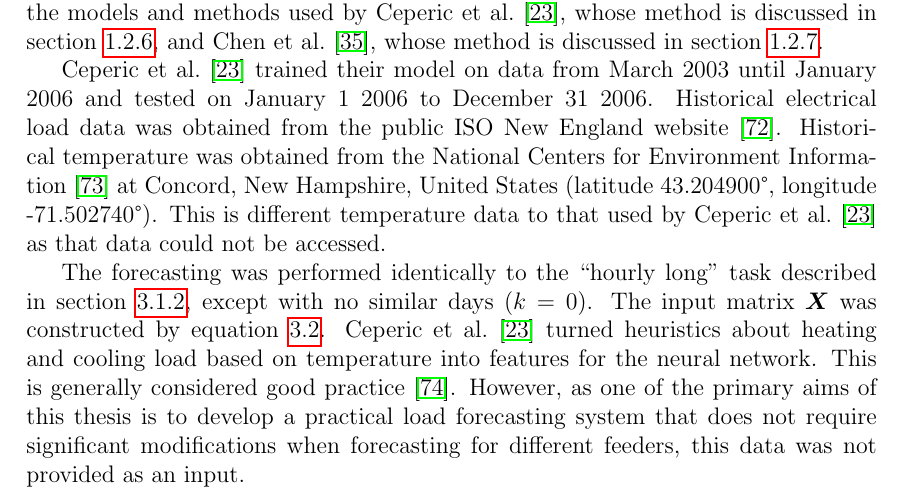
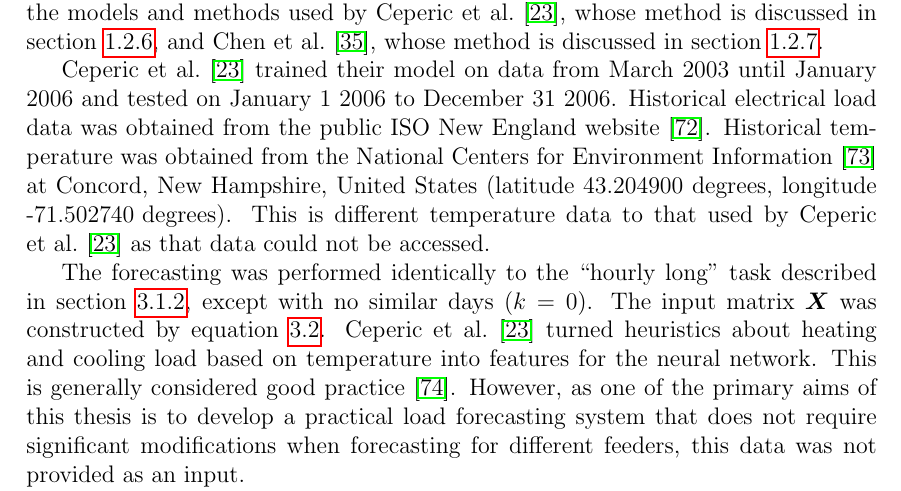
Before and after one commit to jurasofish/load_forecast_thesis, a LaTeX thesis (lf-thesis.tex, which reads case-study.tex): part of page 57 of 71, cut so that both start at the same text. Compiled offline with pdfLaTeX.

Commit message:
issues with degree symbol

```diff
--- a/case-study.tex
+++ b/case-study.tex
@@ -460,7 +460,7 @@ The aim of this section is to compare the proposed forecasting models to the mod
 
 \citet{Ceperic2013} trained their model on data from March 2003 until January 2006 and tested on January 1 2006 to December 31 2006.
 Historical electrical load data was obtained from the public ISO New England website \cite{isone}.
-Historical temperature was obtained from the National Centers for Environment Information \cite{NOAA} at Concord, New Hampshire, United States (latitude 43.204900°, longitude \mbox{-71.502740°}).
+Historical temperature was obtained from the National Centers for Environment Information \cite{NOAA} at Concord, New Hampshire, United States (latitude 43.204900 degrees, longitude \mbox{-71.502740 degrees}).
 This is different temperature data to that used by \citet{Ceperic2013} as that data could not be accessed.
 
 The forecasting was performed identically to the ``hourly long" task described in section \ref{forecasting-tasks}, except with no similar days ($k=0$).
```
